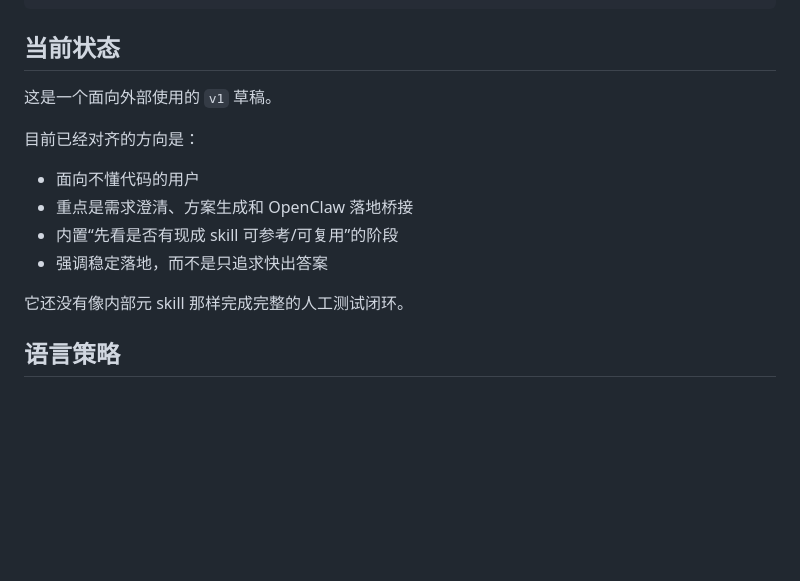
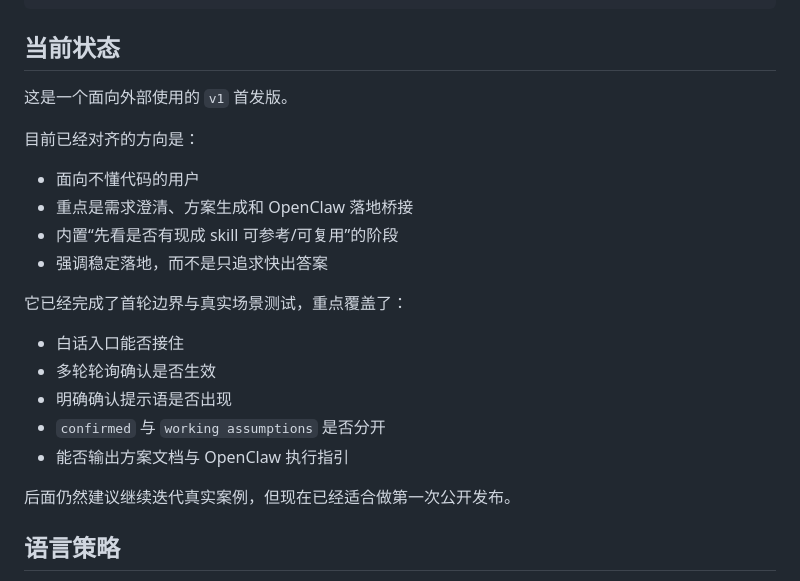
Before and after one commit to zzy170031-cmd/openclaw-needs-solution-designer-by, a Markdown page: README.zh-CN.md, the part around the change. GitHub-like rendering; blank space fills up the shorter version.

```diff
--- a/README.zh-CN.md
+++ b/README.zh-CN.md
@@ -77,7 +77,7 @@ C:\Users\Administrator\.codex\skills\openclaw-needs-solution-designer-by\
 
 ## 当前状态
 
-这是一个面向外部使用的 `v1` 草稿。
+这是一个面向外部使用的 `v1` 首发版。
 
 目前已经对齐的方向是：
 
@@ -86,7 +86,15 @@ C:\Users\Administrator\.codex\skills\openclaw-needs-solution-designer-by\
 - 内置“先看是否有现成 skill 可参考/可复用”的阶段
 - 强调稳定落地，而不是只追求快出答案
 
-它还没有像内部元 skill 那样完成完整的人工测试闭环。
+它已经完成了首轮边界与真实场景测试，重点覆盖了：
+
+- 白话入口能否接住
+- 多轮轮询确认是否生效
+- 明确确认提示语是否出现
+- `confirmed` 与 `working assumptions` 是否分开
+- 能否输出方案文档与 OpenClaw 执行指引
+
+后面仍然建议继续迭代真实案例，但现在已经适合做第一次公开发布。
 
 ## 语言策略
 
```
Also changed, not shown: README.md (+13 -2 lines), publish-checklist.md (+1 -1 lines).
